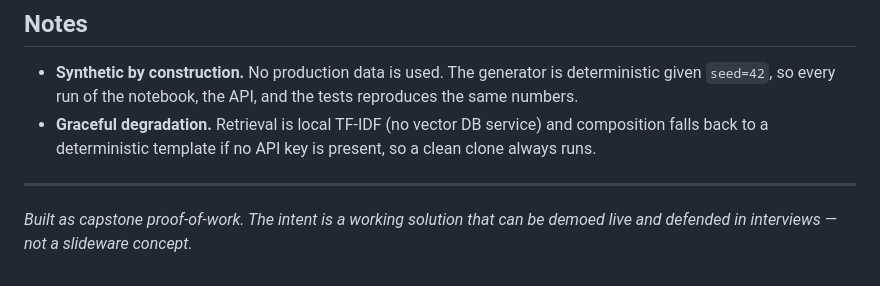
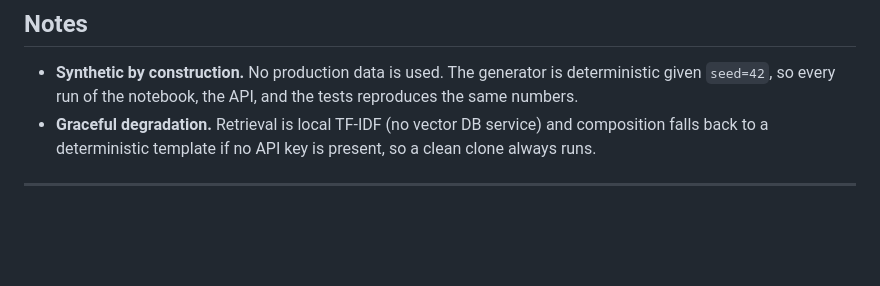
Before and after one commit to streetsmartops/finsight2.0, a Markdown page: README.md, the part around the change. GitHub-like rendering; blank space fills up the shorter version.

```diff
--- a/README.md
+++ b/README.md
@@ -160,6 +160,3 @@ finsight/
   a clean clone always runs.
 
 ---
-
-*Built as capstone proof-of-work. The intent is a working solution that can be
-demoed live and defended in interviews — not a slideware concept.*
```
